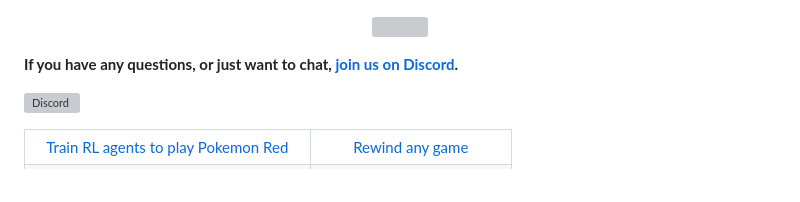
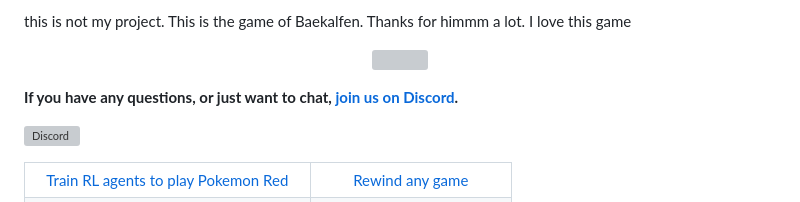
Before and after one commit to cattillallnight/game-just4fun, a Markdown page: README.md, the part around the change. Drawn GitHub-style; grey boxes are pictures that could not be loaded.

```diff
--- a/README.md
+++ b/README.md
@@ -1,3 +1,4 @@
+this is not my project. This is the game of Baekalfen. Thanks for himmm a lot. I love this game
 <p align="center">
 <img src="extras/README/pyboy.svg" width="480">
 </p>
```
